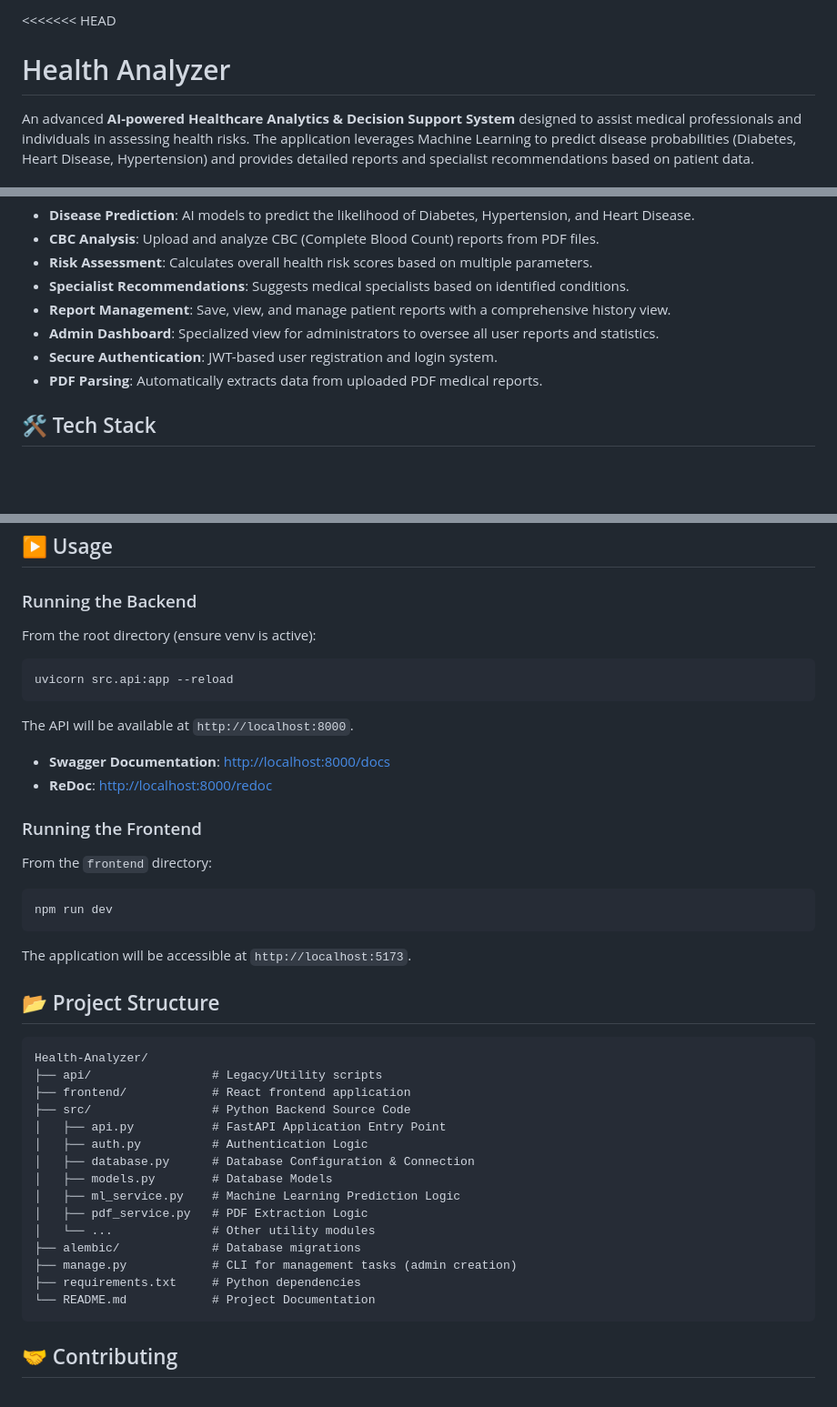
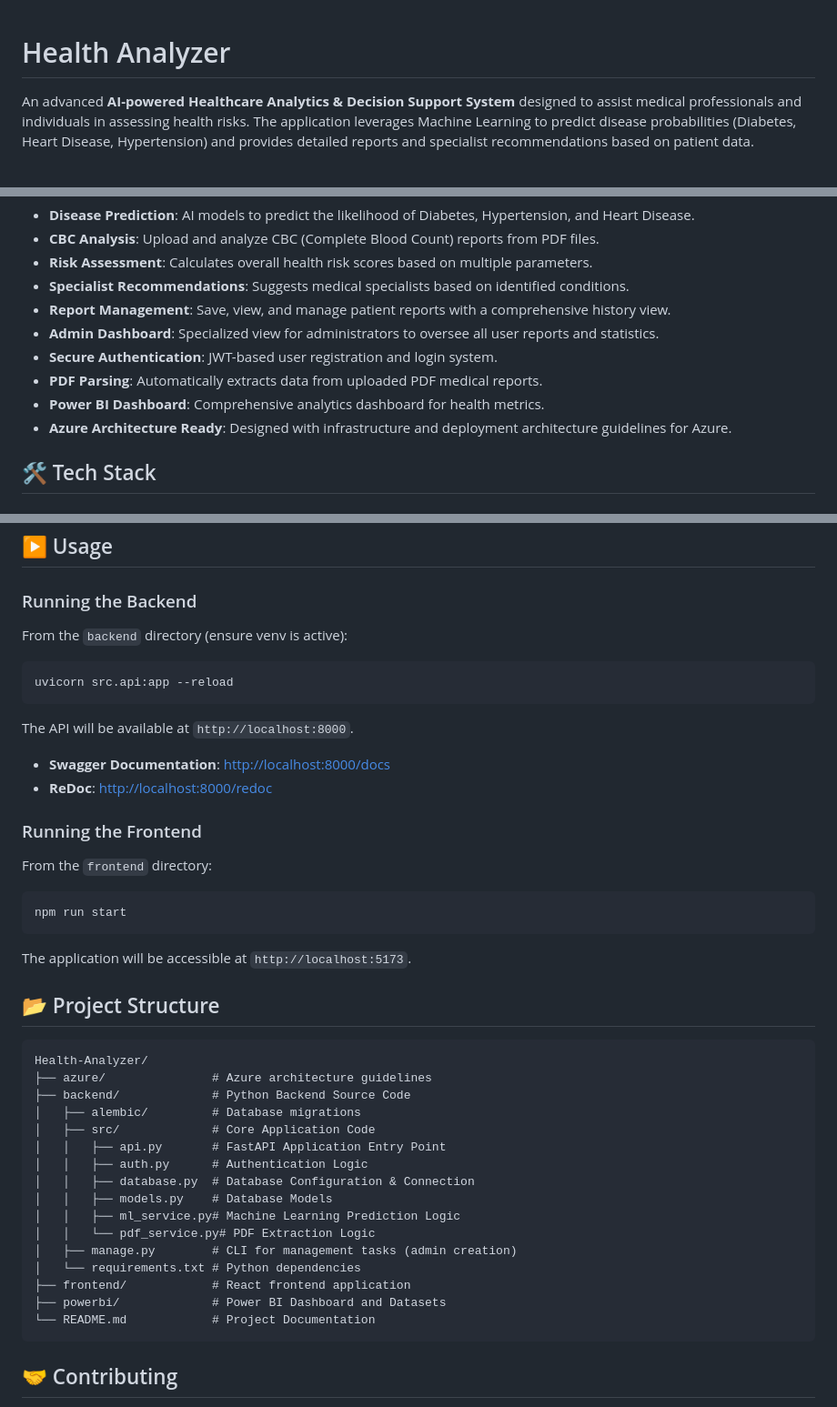
Before and after one commit to Krunalsinh1604/Health-Analyzer, a Markdown page: README.md, 3 parts joined by grey strips. Shown at 91% size. Drawn GitHub-style; blank space fills up the shorter version.

Commit message:
Updated code with latest changes

````diff
--- a/README.md
+++ b/README.md
@@ -1,4 +1,3 @@
-<<<<<<< HEAD
 # Health Analyzer
 
 An advanced **AI-powered Healthcare Analytics & Decision Support System** designed to assist medical professionals and individuals in assessing health risks. The application leverages Machine Learning to predict disease probabilities (Diabetes, Heart Disease, Hypertension) and provides detailed reports and specialist recommendations based on patient data.
@@ -13,6 +12,8 @@ An advanced **AI-powered Healthcare Analytics & Decision Support System** design
 - **Admin Dashboard**: Specialized view for administrators to oversee all user reports and statistics.
 - **Secure Authentication**: JWT-based user registration and login system.
 - **PDF Parsing**: Automatically extracts data from uploaded PDF medical reports.
+- **Power BI Dashboard**: Comprehensive analytics dashboard for health metrics.
+- **Azure Architecture Ready**: Designed with infrastructure and deployment architecture guidelines for Azure.
 
 ## 🛠 Tech Stack
 
@@ -112,7 +117,7 @@ This project uses **Alembic** for database migrations. This allows us to:
 ## ▶️ Usage
 
 ### Running the Backend
-From the root directory (ensure venv is active):
+From the `backend` directory (ensure venv is active):
 ```bash
 uvicorn src.api:app --reload
 ```
@@ -123,7 +128,7 @@ The API will be available at `http://localhost:8000`.
 ### Running the Frontend
 From the `frontend` directory:
 ```bash
-npm run dev
+npm run start
 ```
 The application will be accessible at `http://localhost:5173`.
 
@@ -131,19 +136,20 @@ The application will be accessible at `http://localhost:5173`.
 
 ```
 Health-Analyzer/
-├── api/                 # Legacy/Utility scripts
+├── azure/               # Azure architecture guidelines
+├── backend/             # Python Backend Source Code
+│   ├── alembic/         # Database migrations
+│   ├── src/             # Core Application Code
+│   │   ├── api.py       # FastAPI Application Entry Point
+│   │   ├── auth.py      # Authentication Logic
+│   │   ├── database.py  # Database Configuration & Connection
+│   │   ├── models.py    # Database Models
+│   │   ├── ml_service.py# Machine Learning Prediction Logic
+│   │   └── pdf_service.py# PDF Extraction Logic
+│   ├── manage.py        # CLI for management tasks (admin creation)
+│   └── requirements.txt # Python dependencies
 ├── frontend/            # React frontend application
-├── src/                 # Python Backend Source Code
-│   ├── api.py           # FastAPI Application Entry Point
-│   ├── auth.py          # Authentication Logic
-│   ├── database.py      # Database Configuration & Connection
-│   ├── models.py        # Database Models
-│   ├── ml_service.py    # Machine Learning Prediction Logic
-│   ├── pdf_service.py   # PDF Extraction Logic
-│   └── ...              # Other utility modules
-├── alembic/             # Database migrations
-├── manage.py            # CLI for management tasks (admin creation)
-├── requirements.txt     # Python dependencies
+├── powerbi/             # Power BI Dashboard and Datasets
 └── README.md            # Project Documentation
 ```
 
````
Also changed, not shown: other parts of README.md (+13 -9 lines).
